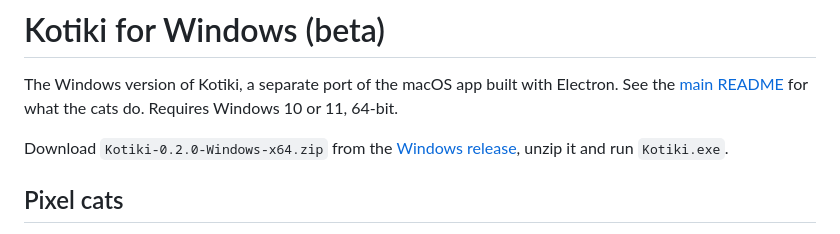
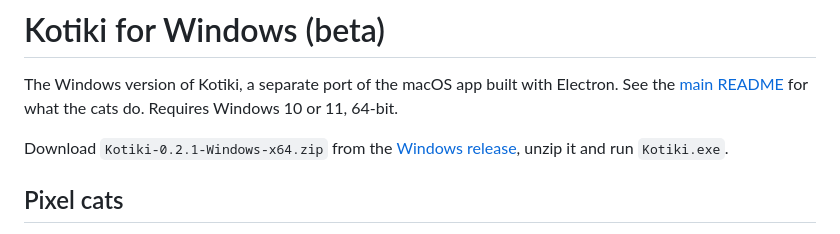
Before and after one commit to Lamesna/desk-cats, a Markdown page: windows/README.md, the part around the change. GitHub-like rendering.

```diff
--- a/windows/README.md
+++ b/windows/README.md
@@ -2,7 +2,7 @@
 
 The Windows version of Kotiki, a separate port of the macOS app built with Electron. See the [main README](../README.md) for what the cats do. Requires Windows 10 or 11, 64-bit.
 
-Download `Kotiki-0.2.0-Windows-x64.zip` from the [Windows release](https://github.com/MiLana-ec/desk-cats/releases/tag/windows-v0.2.0), unzip it and run `Kotiki.exe`.
+Download `Kotiki-0.2.1-Windows-x64.zip` from the [Windows release](https://github.com/MiLana-ec/desk-cats/releases/tag/windows-v0.2.1), unzip it and run `Kotiki.exe`.
 
 ## Pixel cats
 
```
Also changed, not shown: README.md (+4 -4 lines), docs/pixel-coats.png, docs/pixel-costumes.png, docs/pixel-hats.png, 5 other files.
